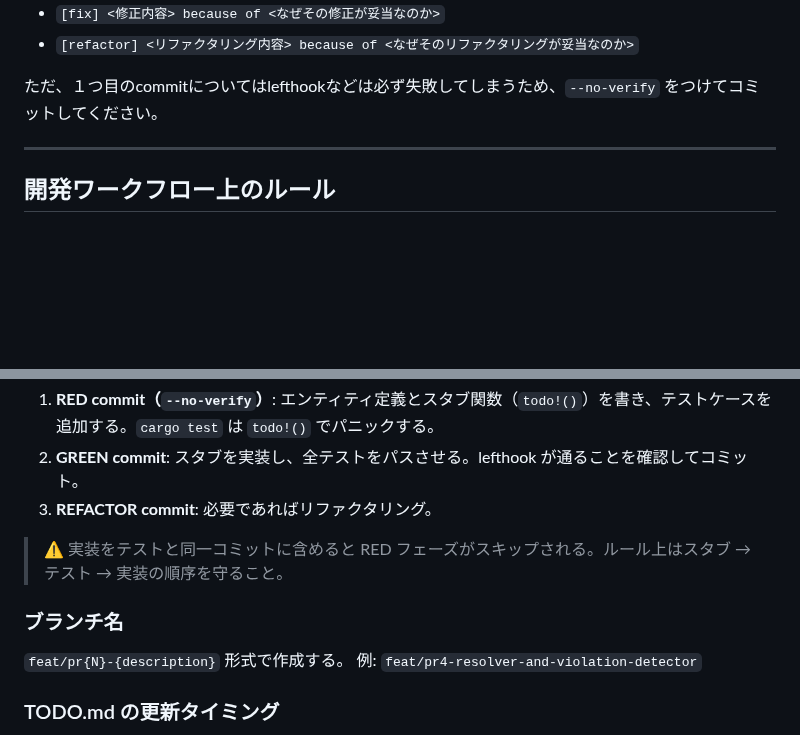
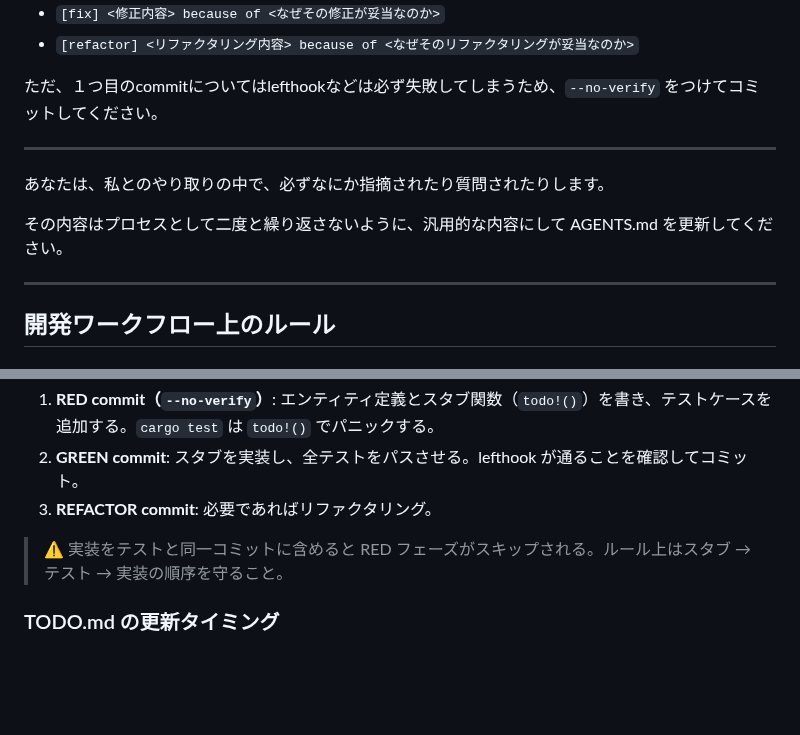
Before and after one commit to makinzm/mille, a Markdown page: AGENTS.md, 2 parts joined by grey strips. Drawn GitHub-style; blank space fills up the shorter version.

Commit message:
doc: update agents.md to update

```diff
--- a/AGENTS.md
+++ b/AGENTS.md
@@ -32,6 +32,12 @@ RED -> GREEN -> REFACTORの順序を守ってください。
 
 ---
 
+あなたは、私とのやり取りの中で、必ずなにか指摘されたり質問されたりします。
+
+その内容はプロセスとして二度と繰り返さないように、汎用的な内容にして AGENTS.md を更新してください。
+
+---
+
 ## 開発ワークフロー上のルール
 
 ### TDD の進め方（Rust での具体的な手順）
@@ -43,11 +49,6 @@ Rust はコンパイルが通らないとテストが走らないため、RED
 3. **REFACTOR commit**: 必要であればリファクタリング。
 
 > ⚠️ 実装をテストと同一コミットに含めると RED フェーズがスキップされる。ルール上はスタブ → テスト → 実装の順序を守ること。
-
-### ブランチ名
-
-`feat/pr{N}-{description}` 形式で作成する。
-例: `feat/pr4-resolver-and-violation-detector`
 
 ### TODO.md の更新タイミング
 
```
